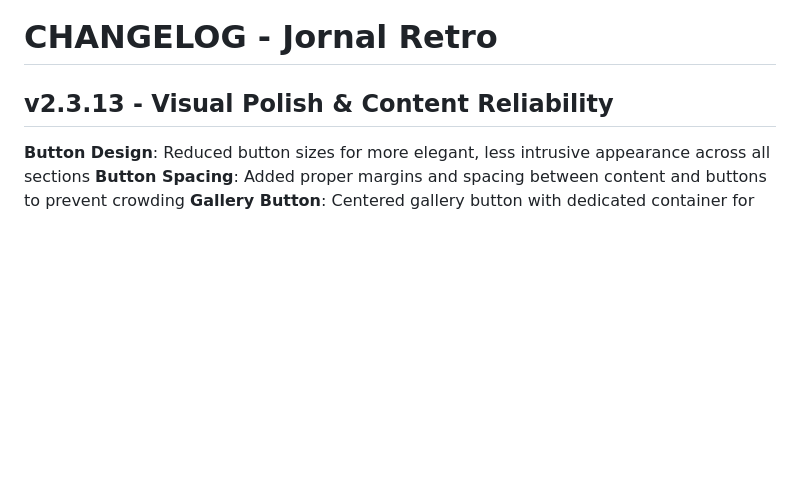
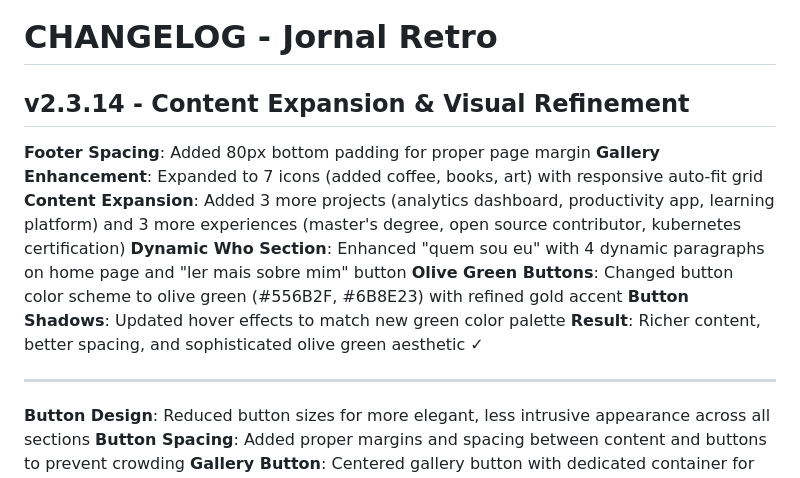
Before and after one commit to lorissette13/jornal_retro, a Markdown page: CHANGELOG.md, the part around the change. Rendered like a GitHub page; blank space fills up the shorter version.

Commit message:
docs: update changelog for v2.3.14 content expansion and visual refinement

```diff
--- a/CHANGELOG.md
+++ b/CHANGELOG.md
@@ -1,6 +1,16 @@
 # CHANGELOG - Jornal Retro
 
-## v2.3.13 - Visual Polish & Content Reliability
+## v2.3.14 - Content Expansion & Visual Refinement
+
+**Footer Spacing**: Added 80px bottom padding for proper page margin
+**Gallery Enhancement**: Expanded to 7 icons (added coffee, books, art) with responsive auto-fit grid
+**Content Expansion**: Added 3 more projects (analytics dashboard, productivity app, learning platform) and 3 more experiences (master's degree, open source contributor, kubernetes certification)
+**Dynamic Who Section**: Enhanced "quem sou eu" with 4 dynamic paragraphs on home page and "ler mais sobre mim" button
+**Olive Green Buttons**: Changed button color scheme to olive green (#556B2F, #6B8E23) with refined gold accent
+**Button Shadows**: Updated hover effects to match new green color palette
+**Result**: Richer content, better spacing, and sophisticated olive green aesthetic ✓
+
+---
 
 **Button Design**: Reduced button sizes for more elegant, less intrusive appearance across all sections
 **Button Spacing**: Added proper margins and spacing between content and buttons to prevent crowding
```
